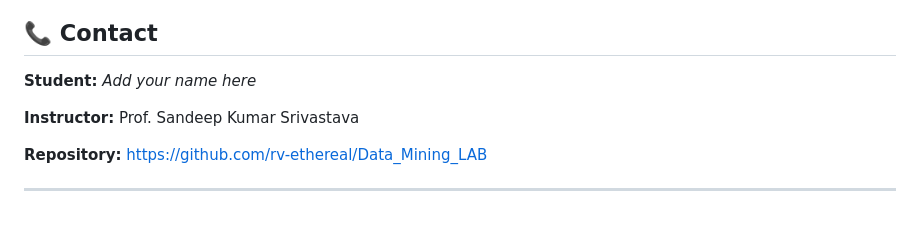
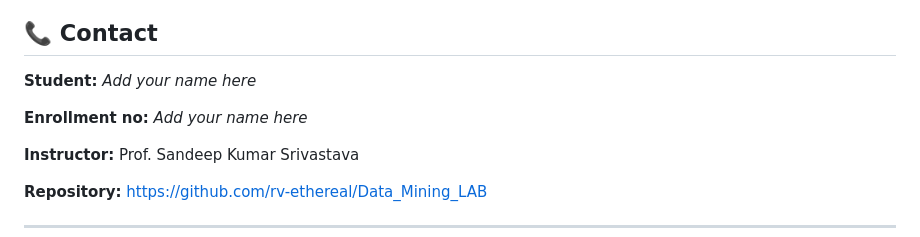
Before and after one commit to rv-ethereal/Data_Mining_LAB, a Markdown page: README.md, the part around the change. GitHub-like rendering; blank space fills up the shorter version.

Commit message:
Add enrollment number section to README

```diff
--- a/README.md
+++ b/README.md
@@ -235,6 +235,8 @@ git remote set-url origin https://github.com/rv-ethereal/Data_Mining_LAB.git
 
 **Student:** *Add your name here*
 
+**Enrollment no:** *Add your name here*
+
 **Instructor:** Prof. Sandeep Kumar Srivastava
 
 **Repository:** [https://github.com/rv-ethereal/Data_Mining_LAB](https://github.com/rv-ethereal/Data_Mining_LAB)
```
